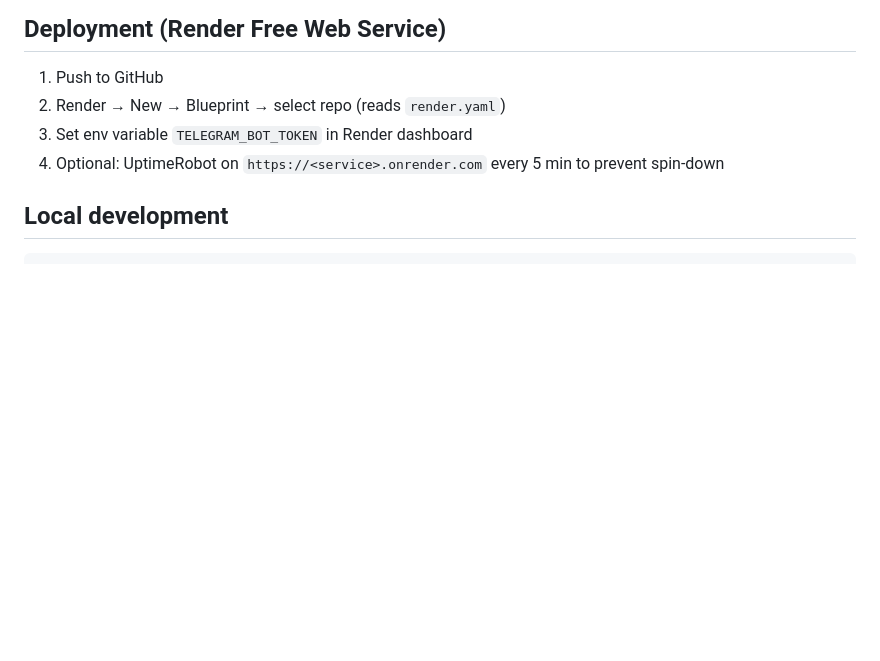
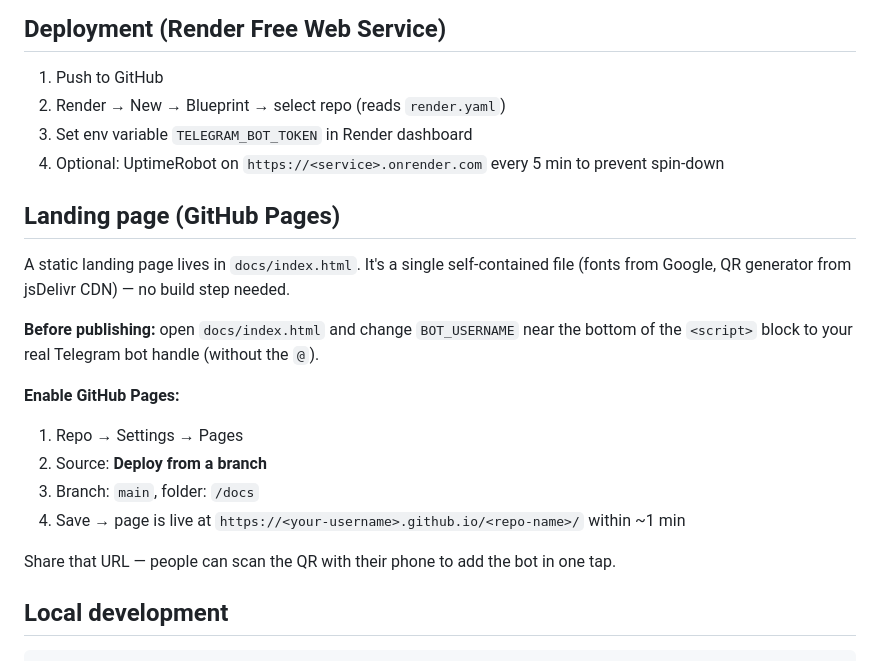
Before and after one commit to lopushanskyi/Gozo-Channel-Schedule, a Markdown page: README.md, the part around the change. GitHub-like rendering; blank space fills up the shorter version.

````diff
--- a/README.md
+++ b/README.md
@@ -83,6 +83,20 @@ Returns trips with `departingTime`, `vesselName`, `seatsEconomy`. Cached 5 min (
 3. Set env variable `TELEGRAM_BOT_TOKEN` in Render dashboard
 4. Optional: UptimeRobot on `https://<service>.onrender.com` every 5 min to prevent spin-down
 
+## Landing page (GitHub Pages)
+
+A static landing page lives in `docs/index.html`. It's a single self-contained file (fonts from Google, QR generator from jsDelivr CDN) — no build step needed.
+
+**Before publishing:** open `docs/index.html` and change `BOT_USERNAME` near the bottom of the `<script>` block to your real Telegram bot handle (without the `@`).
+
+**Enable GitHub Pages:**
+1. Repo → Settings → Pages
+2. Source: **Deploy from a branch**
+3. Branch: `main`, folder: `/docs`
+4. Save → page is live at `https://<your-username>.github.io/<repo-name>/` within ~1 min
+
+Share that URL — people can scan the QR with their phone to add the bot in one tap.
+
 ## Local development
 
 ```bash
````
